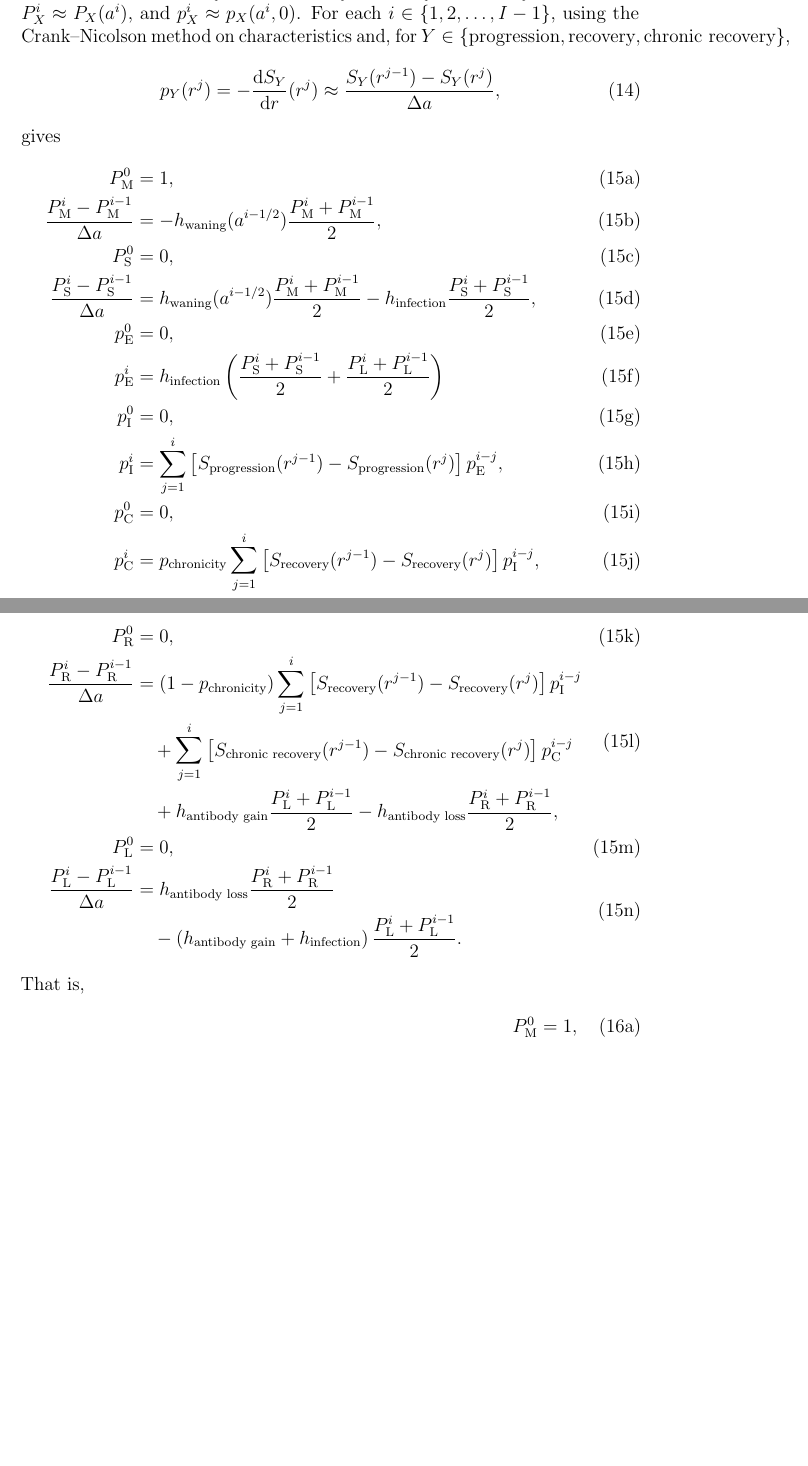
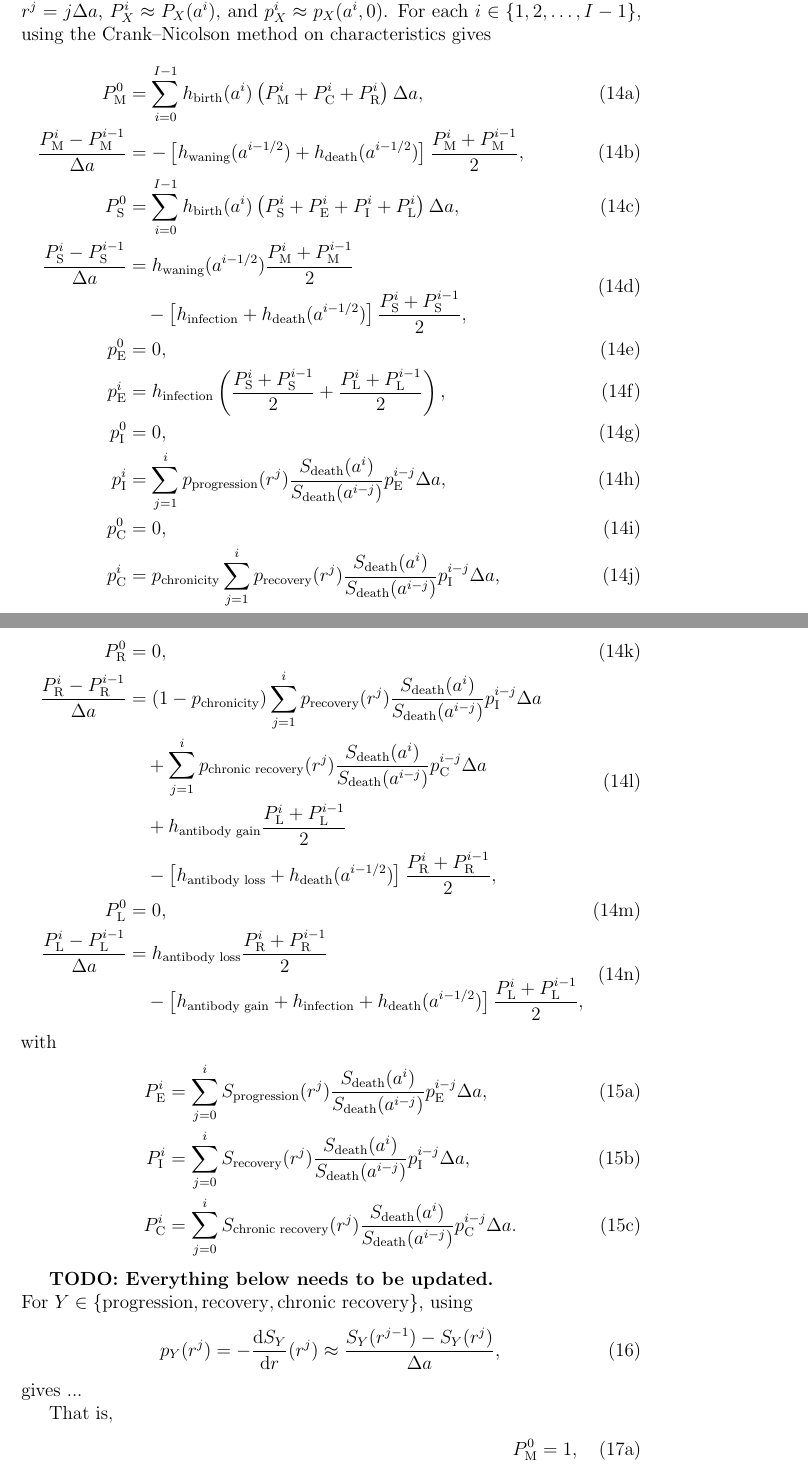
Before and after one commit to janmedlock/FMDV_immune_dynamics, a LaTeX document (notes/initial_conditions.tex): two parts of pages 7 and 8 of 11 before the commit and two parts of pages 7 and 8 of 12 after it, joined at a grey line, cut so that both start at the same text, the shorter picture padded with empty space. Compiled offline with pdfLaTeX; a missing bibliography style is replaced by a similar one.

Commit message:
More partial updates of notes.

```diff
--- a/notes/initial_conditions.tex
+++ b/notes/initial_conditions.tex
@@ -401,21 +398,18 @@ To compute the probability densities, we used the Crank--Nicolson
 method on characteristics and the composite trapezoid rule for the
 integrals \citep{milner_1992}.  Given the age step $\Delta a$,
 for $i \in \{0, 1, 2, \ldots, I - 1\}$ and
-$j \in \{0, 1, 2, \ldots, i\}$, let $a^i = i \Delta a$,
-$P_X^i \approx P_X(a^i)$, and
+$j \in \{0, 1, 2, \ldots, i\}$, let $a^i = i \Delta a$, $r^j = j
+\Delta a$, $P_X^i \approx P_X(a^i)$, and
 $p_X^i \approx p_X(a^i, 0)$.
 For each $i \in \{1, 2, \ldots, I - 1\}$, using the
-Crank--Nicolson method on characteristics and,
-for $Y \in \{\text{progression}, \text{recovery},
-\text{chronic recovery}\}$,
-\begin{equation}
-  p_Y(r^j) = - \frac{\md S_Y}{\md r} (r^j)
-  \approx \frac{S_Y(r^{j - 1}) - S_Y(r^j)}{\Delta a},
-\end{equation}
-gives
+Crank--Nicolson method on characteristics gives
 \begin{subequations}
   \begin{align}
-  P_{\mathrm{M}}^0 &= 1,
+    P_{\mathrm{M}}^0
+    &= \sum_{i = 0}^{I - 1}
+      h_{\text{birth}}(a^i) \left(
+      P_{\mathrm{M}}^i + P_{\mathrm{C}}^i + P_{\mathrm{R}}^i
+      \right)
+      \Delta a,
     \\
     \frac{P_{\mathrm{M}}^i - P_{\mathrm{M}}^{i - 1}}{\Delta a}
-  &= - h_{\text{waning}}(a^{i - 1 / 2})
@@ -422,3 +420,2 @@ gives
       \frac{P_{\mathrm{M}}^i + P_{\mathrm{M}}^{i - 1}}{2},
     \displaybreak[0]\\
-  P_{\mathrm{S}}^0 &= 0,
@@ -425,47 +429,66 @@ gives
     \\
+    \begin{split}
       \frac{P_{\mathrm{S}}^i - P_{\mathrm{S}}^{i - 1}}{\Delta a}
       &= h_{\text{waning}}(a^{i - 1 / 2})
       \frac{P_{\mathrm{M}}^i + P_{\mathrm{M}}^{i - 1}}{2}
-  - h_{\text{infection}}
+      \\ & \quad {}
+      - \left[
+        h_{\text{infection}}
+        + h_{\text{death}}(a^{i - 1 / 2})
+      \right]
       \frac{P_{\mathrm{S}}^i + P_{\mathrm{S}}^{i - 1}}{2},
+    \end{split}
     \displaybreak[0]\\
     p_{\mathrm{E}}^0 &= 0,
     \\
-  p_{\mathrm{E}}^i &= h_{\text{infection}}
-  \left(\frac{P_{\mathrm{S}}^i + P_{\mathrm{S}}^{i - 1}}{2}
-        + \frac{P_{\mathrm{L}}^i + P_{\mathrm{L}}^{i - 1}}{2}\right)
+    p_{\mathrm{E}}^i
+    &= h_{\text{infection}} \left(
+      \frac{P_{\mathrm{S}}^i + P_{\mathrm{S}}^{i - 1}}{2}
+      + \frac{P_{\mathrm{L}}^i + P_{\mathrm{L}}^{i - 1}}{2}
+      \right),
     \displaybreak[0]\\
     p_{\mathrm{I}}^0 &= 0,
     \\
     p_{\mathrm{I}}^i
-  &= \sum_{j = 1}^i \left[S_{\text{progression}}(r^{j - 1})
-    - S_{\text{progression}}(r^j)\right]
-  p_{\mathrm{E}}^{i - j},
+    &= \sum_{j = 1}^i
+      p_{\text{progression}}(r^j)
+      \frac{S_{\text{death}}(a^i)}{S_{\text{death}}(a^{i - j})}
+      p_{\mathrm{E}}^{i - j}
+      \Delta a,
     \displaybreak[0]\\
     p_{\mathrm{C}}^0 &= 0,
     \\
     p_{\mathrm{C}}^i
     &= p_{\text{chronicity}}
-  \sum_{j = 1}^i \left[S_{\text{recovery}}(r^{j - 1})
-    - S_{\text{recovery}}(r^j)\right]
-  p_{\mathrm{I}}^{i - j},
+      \sum_{j = 1}^i
+      p_{\text{recovery}}(r^j)
+      \frac{S_{\text{death}}(a^i)}{S_{\text{death}}(a^{i - j})}
+      p_{\mathrm{I}}^{i - j}
+      \Delta a,
     \displaybreak[0]\\
     P_{\mathrm{R}}^0 &= 0,
     \\
     \begin{split}
       \frac{P_{\mathrm{R}}^i - P_{\mathrm{R}}^{i - 1}}{\Delta a}
       &= \left(1 - p_{\text{chronicity}}\right)
-    \sum_{j = 1}^i \left[S_{\text{recovery}}(r^{j - 1})
-      - S_{\text{recovery}}(r^j)\right]
+      \sum_{j = 1}^i
+      p_{\text{recovery}}(r^j)
+      \frac{S_{\text{death}}(a^i)}{S_{\text{death}}(a^{i - j})}
       p_{\mathrm{I}}^{i - j}
+      \Delta a
       \\ & \quad {}
-    + \sum_{j = 1}^i \left[S_{\text{chronic recovery}}(r^{j - 1})
-      - S_{\text{chronic recovery}}(r^j)\right]
+      + \sum_{j = 1}^i
+      p_{\text{chronic recovery}}(r^j)
+      \frac{S_{\text{death}}(a^i)}{S_{\text{death}}(a^{i - j})}
       p_{\mathrm{C}}^{i - j}
+      \Delta a
       \\ & \quad {}
       + h_{\text{antibody gain}}
       \frac{P_{\mathrm{L}}^i + P_{\mathrm{L}}^{i - 1}}{2}
-    - h_{\text{antibody loss}}
+      \\ & \quad {}
+      - \left[
+        h_{\text{antibody loss}} + h_{\text{death}}(a^{i - 1 / 2})
+      \right]
       \frac{P_{\mathrm{R}}^i + P_{\mathrm{R}}^{i - 1}}{2},
     \end{split}
     \displaybreak[0]\\
@@ -476,11 +499,48 @@ gives
       &= h_{\text{antibody loss}}
       \frac{P_{\mathrm{R}}^i + P_{\mathrm{R}}^{i - 1}}{2}
       \\ & \quad {}
-    - \left(h_{\text{antibody gain}} + h_{\text{infection}}\right)
-    \frac{P_{\mathrm{L}}^i + P_{\mathrm{L}}^{i - 1}}{2}.
+      - \left[
+        h_{\text{antibody gain}} + h_{\text{infection}}
+        + h_{\text{death}}(a^{i - 1 / 2})
+      \right]
+      \frac{P_{\mathrm{L}}^i + P_{\mathrm{L}}^{i - 1}}{2},
     \end{split}
   \end{align}
 \end{subequations}
+with
+\begin{subequations}
+  \begin{align}
+    P_{\mathrm{E}}^i
+    &= \sum_{j = 0}^i
+      S_{\text{progression}}(r^j)
+      \frac{S_{\text{death}}(a^i)}{S_{\text{death}}(a^{i - j})}
+      p_{\mathrm{E}}^{i - j}
+      \Delta a,
+    \displaybreak[0]\\
+    P_{\mathrm{I}}^i
+    &= \sum_{j = 0}^i
+      S_{\text{recovery}}(r^j)
+      \frac{S_{\text{death}}(a^i)}{S_{\text{death}}(a^{i - j})}
+      p_{\mathrm{I}}^{i - j}
+      \Delta a,
+    \displaybreak[0]\\
+    P_{\mathrm{C}}^i
+    &= \sum_{j = 0}^i
+      S_{\text{chronic recovery}}(r^j)
+      \frac{S_{\text{death}}(a^i)}{S_{\text{death}}(a^{i - j})}
+      p_{\mathrm{C}}^{i - j}
+      \Delta a.
+  \end{align}
+\end{subequations}
+
+\textbf{TODO: Everything below needs to be updated.}\\
+For $Y \in \{\text{progression}, \text{recovery},
+\text{chronic recovery}\}$, using
+\begin{equation}
+  p_Y(r^j) = - \frac{\md S_Y}{\md r} (r^j)
+  \approx \frac{S_Y(r^{j - 1}) - S_Y(r^j)}{\Delta a},
+\end{equation} gives ...
+
 That is,
 \begin{subequations}
 \begin{align}
```
Also changed, not shown: notes/initial_conditions.tex (19 more changed lines). Lines whose indentation alone changed are shown as unchanged.
